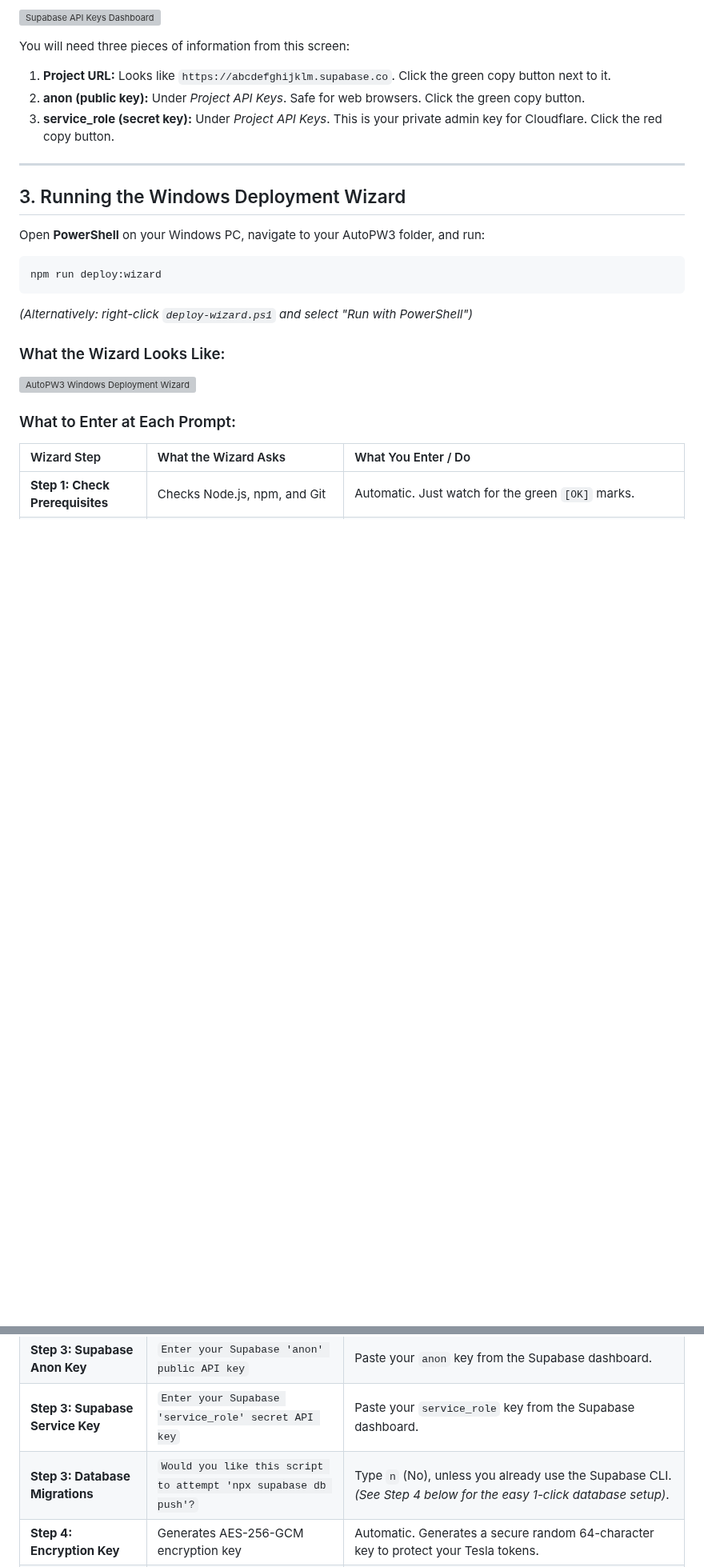
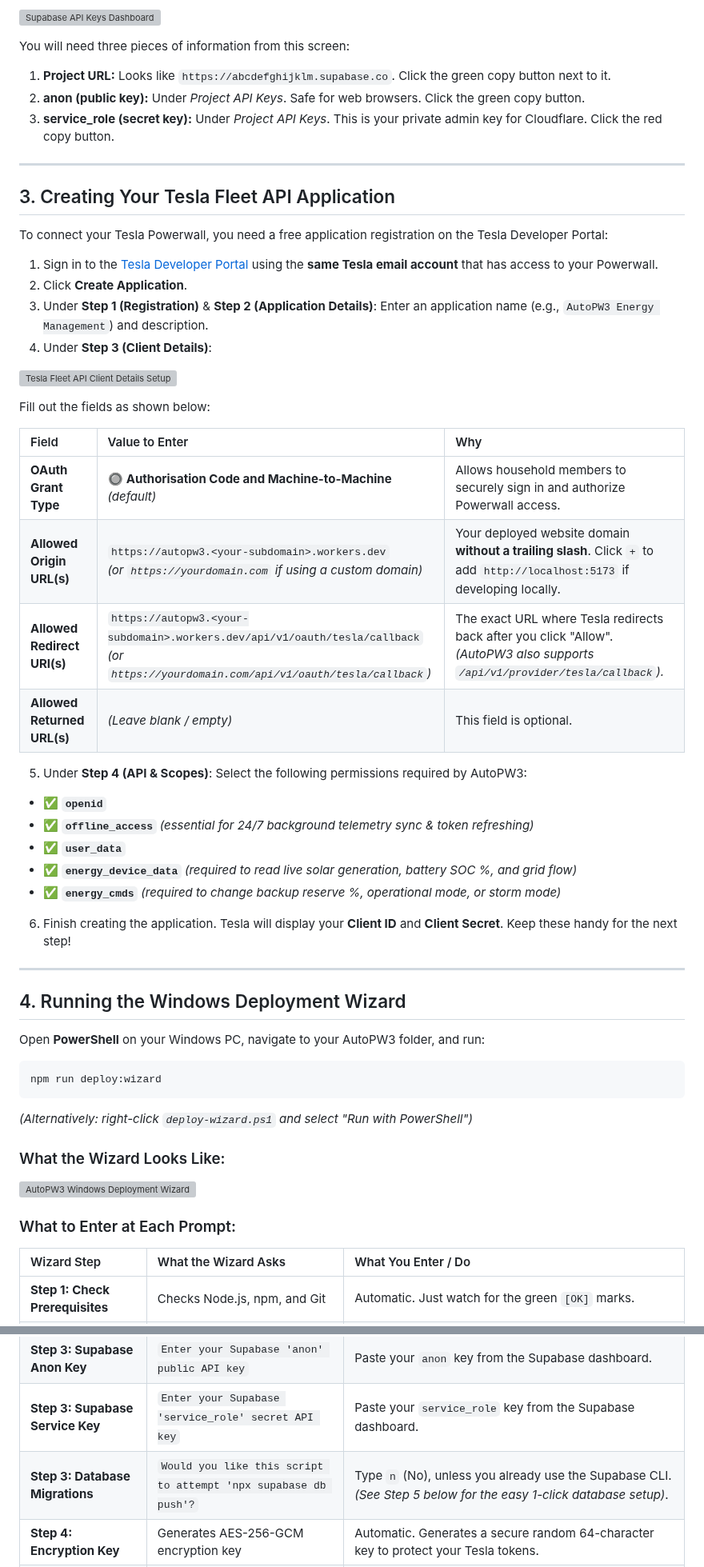
Before and after one commit to inalasai/AutoPW3, a Markdown page: docs/BEGINNER_INSTALLATION_GUIDE.md, 2 parts joined by grey strips. Shown at 80% size. Rendered like a GitHub page; blank space fills up the shorter version; grey boxes are pictures that could not be loaded.

Commit message:
docs: add Tesla Fleet API client details setup guide and illustration

```diff
--- a/docs/BEGINNER_INSTALLATION_GUIDE.md
+++ b/docs/BEGINNER_INSTALLATION_GUIDE.md
@@ -37,7 +37,39 @@ You will need three pieces of information from this screen:
 
 ---
 
-## 3. Running the Windows Deployment Wizard
+## 3. Creating Your Tesla Fleet API Application
+
+To connect your Tesla Powerwall, you need a free application registration on the Tesla Developer Portal:
+
+1. Sign in to the [Tesla Developer Portal](https://developer.tesla.com/) using the **same Tesla email account** that has access to your Powerwall.
+2. Click **Create Application**.
+3. Under **Step 1 (Registration)** & **Step 2 (Application Details)**: Enter an application name (e.g., `AutoPW3 Energy Management`) and description.
+4. Under **Step 3 (Client Details)**:
+
+![Tesla Fleet API Client Details Setup](file:///d:/AI_Apps/AutoPW3/AutoPW3/docs/assets/tesla_developer_portal_setup.png)
+
+Fill out the fields as shown below:
+
+| Field | Value to Enter | Why |
+| :--- | :--- | :--- |
+| **OAuth Grant Type** | 🔘 **Authorisation Code and Machine-to-Machine** *(default)* | Allows household members to securely sign in and authorize Powerwall access. |
+| **Allowed Origin URL(s)** | `https://autopw3.<your-subdomain>.workers.dev`<br>*(or `https://yourdomain.com` if using a custom domain)* | Your deployed website domain **without a trailing slash**. Click `+` to add `http://localhost:5173` if developing locally. |
+| **Allowed Redirect URI(s)** | `https://autopw3.<your-subdomain>.workers.dev/api/v1/oauth/tesla/callback`<br>*(or `https://yourdomain.com/api/v1/oauth/tesla/callback`)* | The exact URL where Tesla redirects back after you click "Allow". *(AutoPW3 also supports `/api/v1/provider/tesla/callback`).* |
+| **Allowed Returned URL(s)** | *(Leave blank / empty)* | This field is optional. |
+
+5. Under **Step 4 (API & Scopes)**:
+Select the following permissions required by AutoPW3:
+- ✅ **`openid`**
+- ✅ **`offline_access`** *(essential for 24/7 background telemetry sync & token refreshing)*
+- ✅ **`user_data`**
+- ✅ **`energy_device_data`** *(required to read live solar generation, battery SOC %, and grid flow)*
+- ✅ **`energy_cmds`** *(required to change backup reserve %, operational mode, or storm mode)*
+
+6. Finish creating the application. Tesla will display your **Client ID** and **Client Secret**. Keep these handy for the next step!
+
+---
+
+## 4. Running the Windows Deployment Wizard
 
 Open **PowerShell** on your Windows PC, navigate to your AutoPW3 folder, and run:
 
@@ -60,7 +92,7 @@ npm run deploy:wizard
 | **Step 3: Supabase URL** | `Enter your Supabase Project URL` | Paste your Supabase Project URL (e.g. `https://abcdefg.supabase.co`). |
 | **Step 3: Supabase Anon Key** | `Enter your Supabase 'anon' public API key` | Paste your `anon` key from the Supabase dashboard. |
 | **Step 3: Supabase Service Key** | `Enter your Supabase 'service_role' secret API key` | Paste your `service_role` key from the Supabase dashboard. |
-| **Step 3: Database Migrations** | `Would you like this script to attempt 'npx supabase db push'?` | Type `n` (No), unless you already use the Supabase CLI. *(See Step 4 below for the easy 1-click database setup)*. |
+| **Step 3: Database Migrations** | `Would you like this script to attempt 'npx supabase db push'?` | Type `n` (No), unless you already use the Supabase CLI. *(See Step 5 below for the easy 1-click database setup)*. |
 | **Step 4: Encryption Key** | Generates AES-256-GCM encryption key | Automatic. Generates a secure random 64-character key to protect your Tesla tokens. |
 | **Step 5: Tesla Client ID** | `Enter Tesla Client ID` | Paste the Client ID from developer.tesla.com (or press Enter if waiting for approval). |
 | **Step 5: Tesla Client Secret** | `Enter Tesla Client Secret` | Paste the Client Secret from developer.tesla.com (or press Enter if waiting for approval). |
```
Also changed, not shown: other parts of docs/BEGINNER_INSTALLATION_GUIDE.md (+2 -2 lines), docs/INSTALLATION_AND_OPERATIONS_GUIDE.md (+6 -4 lines), docs/assets/tesla_developer_portal_setup.png (added).
